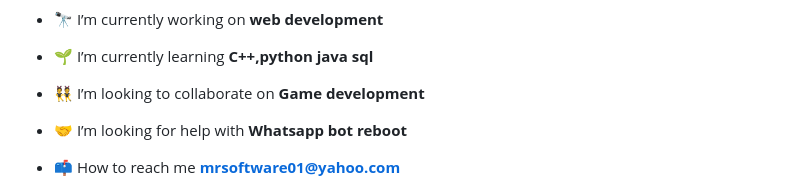
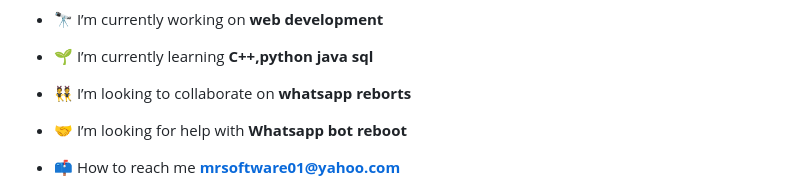
Before and after one commit to Itxxwasi/Itxxwasi, a Markdown page: README.md, the part around the change. Rendered like a GitHub page.

```diff
--- a/README.md
+++ b/README.md
@@ -9,7 +9,7 @@
 
 - 🌱 I’m currently learning **C++,python java sql**
 
-- 👯 I’m looking to collaborate on **Game development**
+- 👯 I’m looking to collaborate on **whatsapp reborts**
 
 - 🤝 I’m looking for help with **Whatsapp bot reboot**
 
```
